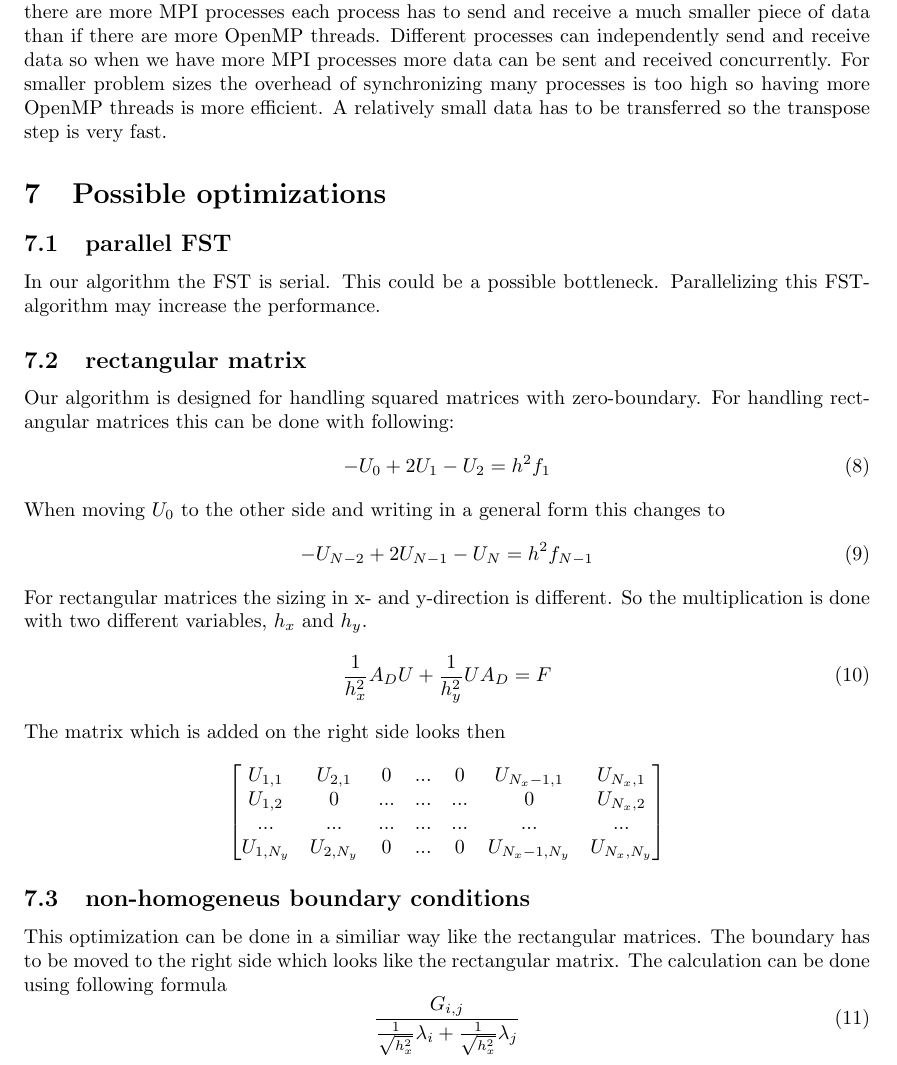
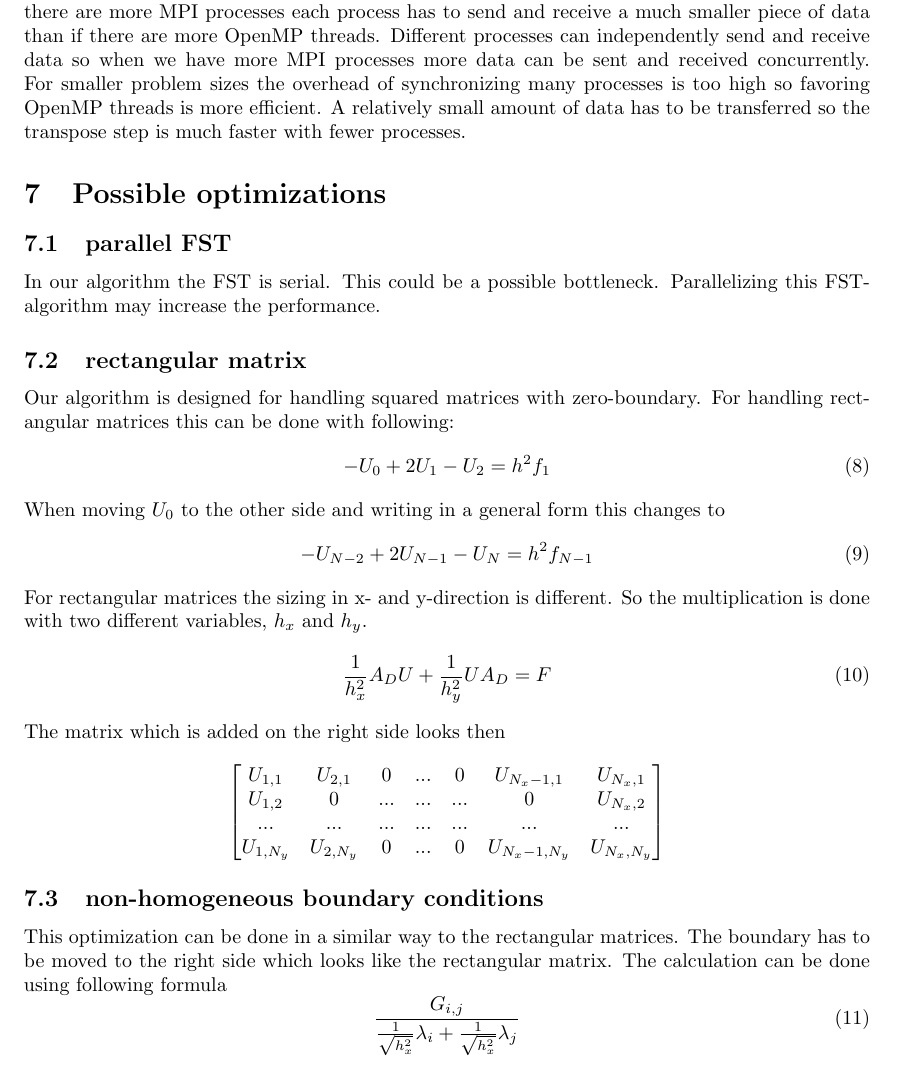
Before and after one commit to Horn2BWild/NTNU2014, a LaTeX problem sheet (TMA4280_Supercomputing/Exercise/ex6/report.tex): part of page 10 of 12, cut so that both start at the same text. Compiled offline with pdfLaTeX.

Commit message:
Few small fixes.

```diff
--- a/TMA4280_Supercomputing/Exercise/ex6/report.tex
+++ b/TMA4280_Supercomputing/Exercise/ex6/report.tex
@@ -202,7 +202,7 @@ For our solution we used following packages on kongull:
 
 \subsection{OpenMP, MPI, or Hybrid}
 
-	In Figure~\ref{fig:threadsProcesses} we can see that for larger problem sizes, using mostly or completely MPI results in faster execution times. The main reason for this is that when we increase the number of MPI processes we are increasing the parallelization of both the FST steps and the transpose step. When we increase the number of OpenMP threads we are only parallelizing the FST step. When there are more MPI processes each process has to send and receive a much smaller piece of data than if there are more OpenMP threads. Different processes can independently send and receive data so when we have more MPI processes more data can be sent and received concurrently. For smaller problem sizes the overhead of synchronizing many processes is too high so having more OpenMP threads is more efficient. A relatively small data has to be transferred so the transpose step is very fast.
+	In Figure~\ref{fig:threadsProcesses} we can see that for larger problem sizes, using mostly or completely MPI results in faster execution times. The main reason for this is that when we increase the number of MPI processes we are increasing the parallelization of both the FST steps and the transpose step. When we increase the number of OpenMP threads we are only parallelizing the FST step. When there are more MPI processes each process has to send and receive a much smaller piece of data than if there are more OpenMP threads. Different processes can independently send and receive data so when we have more MPI processes more data can be sent and received concurrently. For smaller problem sizes the overhead of synchronizing many processes is too high so favoring OpenMP threads is more efficient. A relatively small amount of data has to be transferred so the transpose step is much faster with fewer processes.
 
 
 %\begin{figure}[htbp]
@@ -240,8 +240,8 @@ U_{1,2} & 0 & ... & ... & ... & 0 & U_{N_x,2} \\
 U_{1,N_y} & U_{2,N_y} & 0 & ... & 0 & U_{N_x-1,N_y} & U_{N_x,N_y}
 \end{bmatrix}
 $$
-\subsection{non-homogeneus boundary conditions}
-This optimization can be done in a similiar way like the rectangular matrices. The boundary has to be moved to the right side which looks like the rectangular matrix. The calculation can be done using following formula
+\subsection{non-homogeneous boundary conditions}
+This optimization can be done in a similar way to the rectangular matrices. The boundary has to be moved to the right side which looks like the rectangular matrix. The calculation can be done using following formula
 \begin{equation}
 \frac{G_{i,j}}{\frac{1}{\sqrt{h_x^2}}\lambda_i+\frac{1}{\sqrt{h_x^2}}\lambda_j}
 \end{equation}
```
Also changed, not shown: TMA4280_Supercomputing/Exercise/ex6/report.tex (2 more changed lines).
